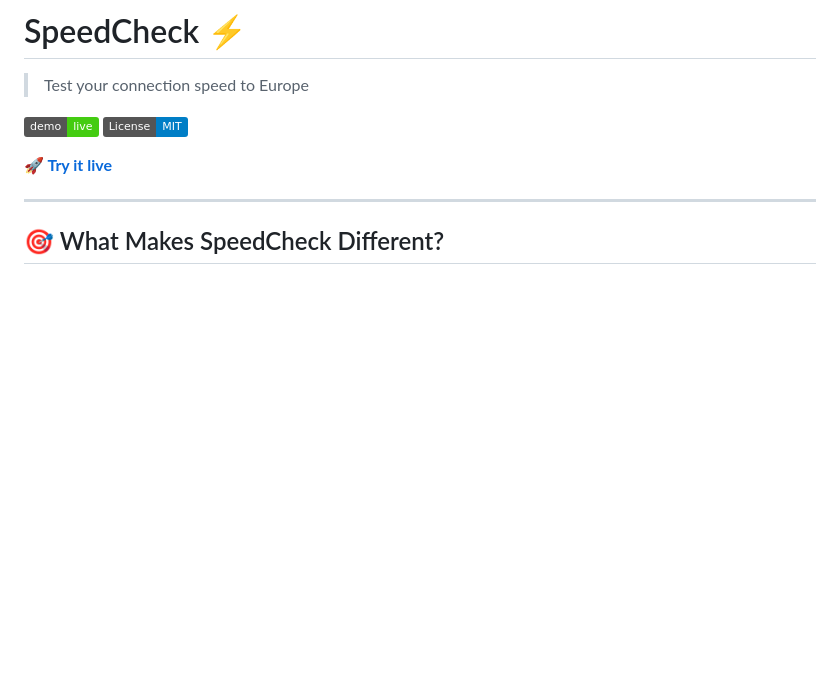
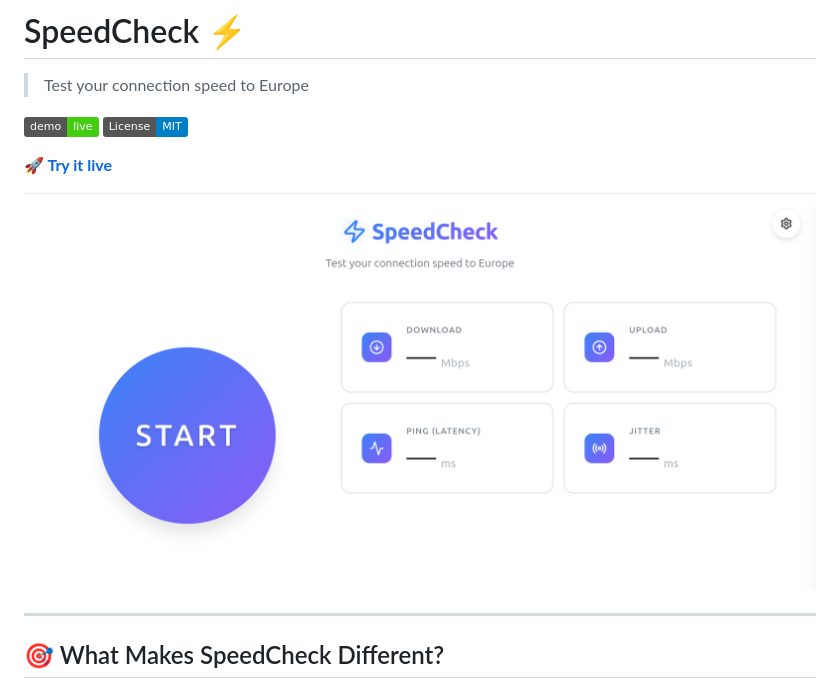
Before and after one commit to ny-collins/internet_speed_test, a Markdown page: README.md, the part around the change. GitHub-like rendering; pictures changed too: website_screenshot.png (added); badges without logos; blank space fills up the shorter version.

```diff
--- a/README.md
+++ b/README.md
@@ -6,6 +6,8 @@
 [![License: MIT](https://img.shields.io/badge/License-MIT-blue.svg)](#license)
 
 **[🚀 Try it live](https://speed-test.up.railway.app/)**
+
+![SpeedCheck Screenshot](website_screenshot.png)
 
 ---
 
```
Also changed, not shown: SEO_ENHANCEMENT_GUIDE.md (added, +455 -0 lines), 3 other files.
